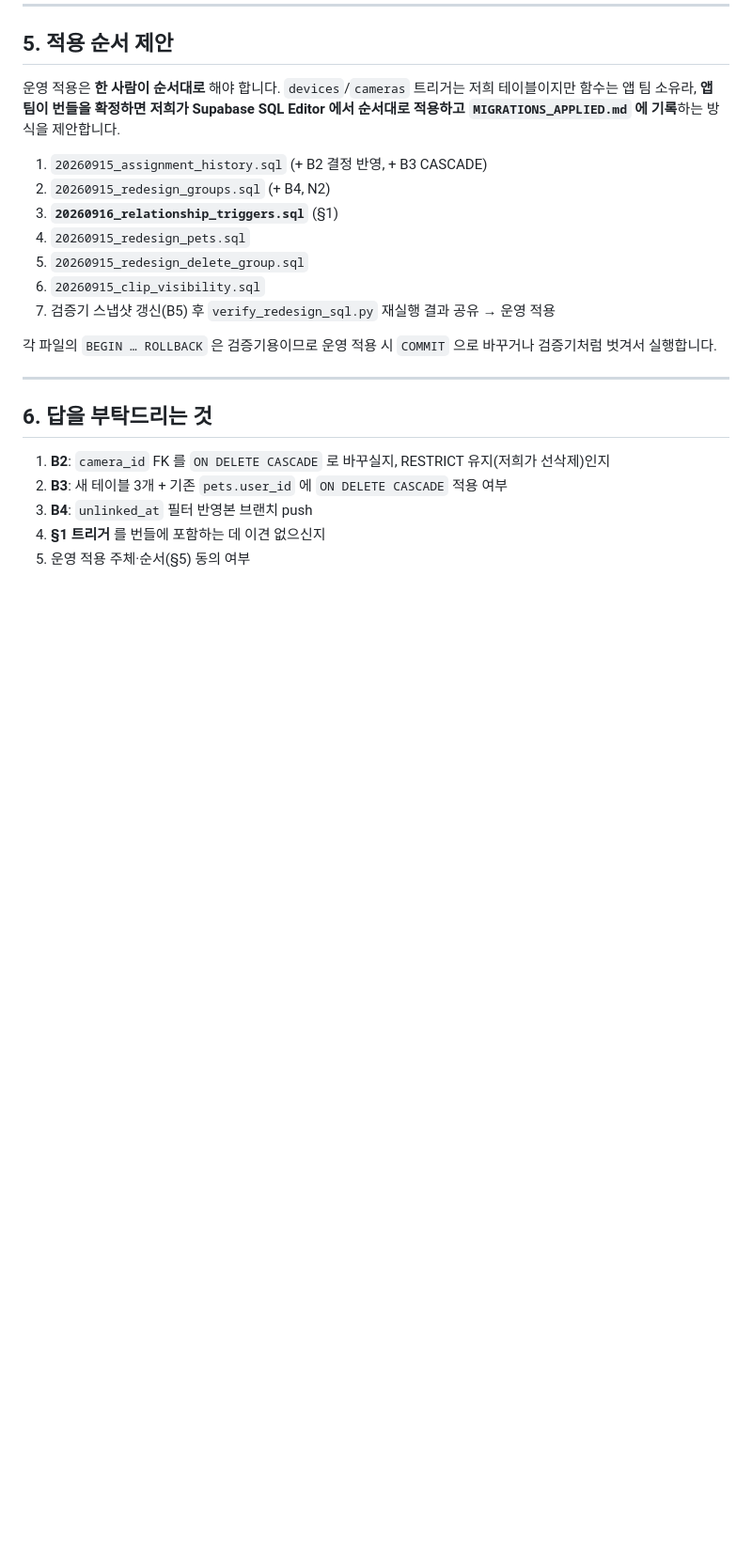
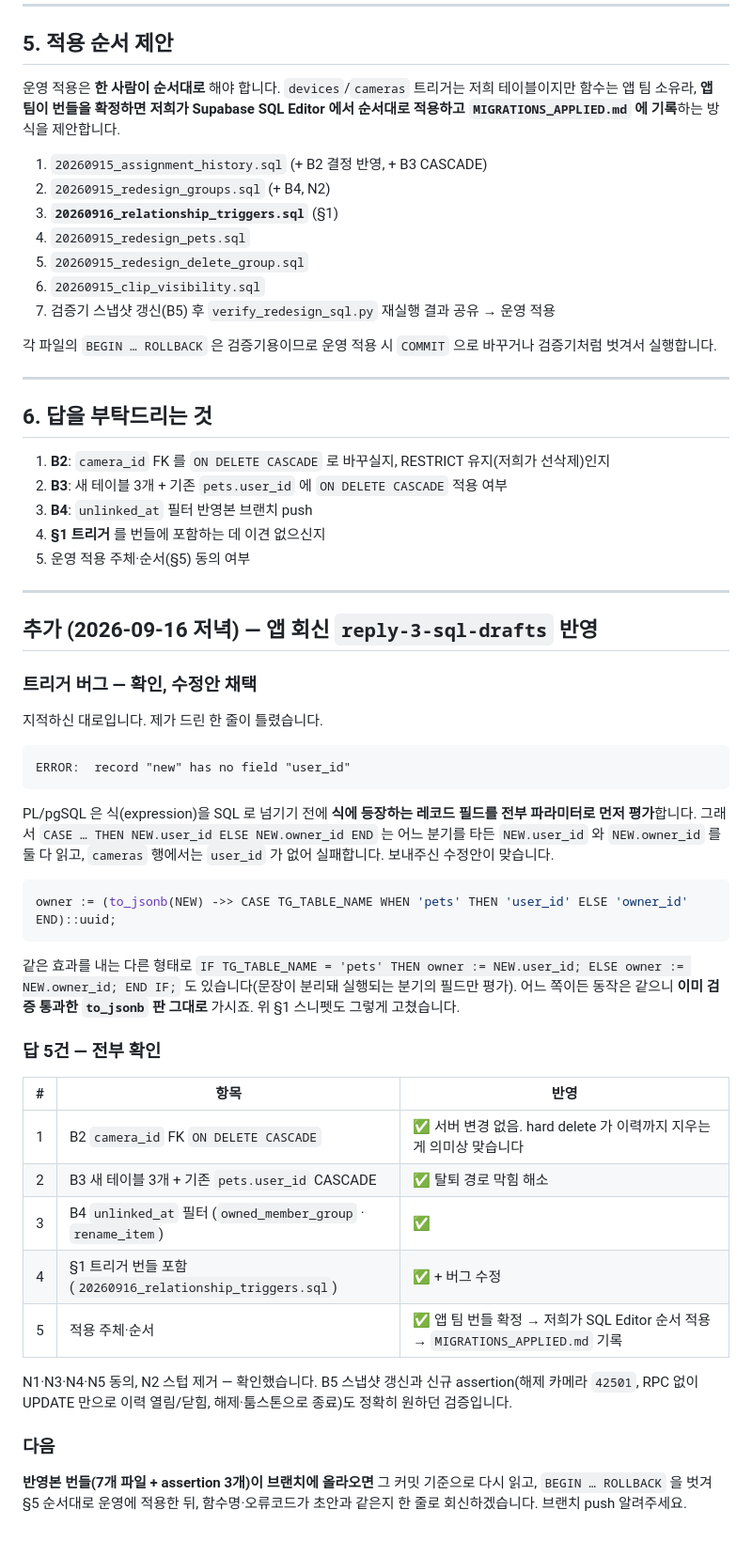
Before and after one commit to gwanhun/terra-server, a Markdown page: docs/BACKEND_HANDOFF_REPLY_SQL_DRAFTS_2026-09-16.md, the part around one of its changes. Shown at 94% size. GitHub-like rendering; blank space fills up the shorter version.

Commit message:
docs: 트리거 스니펫 버그 수정 — NEW.user_id/owner_id 를 한 식에 쓰면 cameras 행에서 실패
앱 팀 격리 검증에서 발견. PL/pgSQL 은 식 실행 전에 참조 레코드 필드를 전부 파라미터로
평가하므로 CASE 분기와 무관하게 record "new" has no field "user_id". 앱 수정안
(to_jsonb(NEW) ->> ...) 채택. 앱 답 5건(B2 CASCADE, B3 CASCADE, B4 필터, 트리거 번들,
적용 주체) 반영 기록. 다음: 반영본 브랜치 push 후 운영 적용.

Co-Authored-By: Claude Fable 5.1 <noreply@anthropic.com>

````diff
--- a/docs/BACKEND_HANDOFF_REPLY_SQL_DRAFTS_2026-09-16.md
+++ b/docs/BACKEND_HANDOFF_REPLY_SQL_DRAFTS_2026-09-16.md
@@ -173,3 +176,40 @@ terra-server 의 `DELETE /cameras/{id}` (운영·탈퇴용 hard delete)가 이
 3. **B4**: `unlinked_at` 필터 반영본 브랜치 push
 4. **§1 트리거** 를 번들에 포함하는 데 이견 없으신지
 5. 운영 적용 주체·순서(§5) 동의 여부
+
+
+---
+
+## 추가 (2026-09-16 저녁) — 앱 회신 `reply-3-sql-drafts` 반영
+
+### 트리거 버그 — 확인, 수정안 채택
+
+지적하신 대로입니다. 제가 드린 한 줄이 틀렸습니다.
+
+```
+ERROR:  record "new" has no field "user_id"
+```
+
+PL/pgSQL 은 식(expression)을 SQL 로 넘기기 전에 **식에 등장하는 레코드 필드를 전부 파라미터로 먼저 평가**합니다. 그래서 `CASE … THEN NEW.user_id ELSE NEW.owner_id END` 는 어느 분기를 타든 `NEW.user_id` 와 `NEW.owner_id` 를 둘 다 읽고, `cameras` 행에서는 `user_id` 가 없어 실패합니다. 보내주신 수정안이 맞습니다.
+
+```sql
+owner := (to_jsonb(NEW) ->> CASE TG_TABLE_NAME WHEN 'pets' THEN 'user_id' ELSE 'owner_id' END)::uuid;
+```
+
+같은 효과를 내는 다른 형태로 `IF TG_TABLE_NAME = 'pets' THEN owner := NEW.user_id; ELSE owner := NEW.owner_id; END IF;` 도 있습니다(문장이 분리돼 실행되는 분기의 필드만 평가). 어느 쪽이든 동작은 같으니 **이미 검증 통과한 `to_jsonb` 판 그대로** 가시죠. 위 §1 스니펫도 그렇게 고쳤습니다.
+
+### 답 5건 — 전부 확인
+
+| # | 항목 | 반영 |
+|:---:|---|---|
+| 1 | B2 `camera_id` FK `ON DELETE CASCADE` | ✅ 서버 변경 없음. hard delete 가 이력까지 지우는 게 의미상 맞습니다 |
+| 2 | B3 새 테이블 3개 + 기존 `pets.user_id` CASCADE | ✅ 탈퇴 경로 막힘 해소 |
+| 3 | B4 `unlinked_at` 필터 (`owned_member_group` · `rename_item`) | ✅ |
+| 4 | §1 트리거 번들 포함 (`20260916_relationship_triggers.sql`) | ✅ + 버그 수정 |
+| 5 | 적용 주체·순서 | ✅ 앱 팀 번들 확정 → 저희가 SQL Editor 순서 적용 → `MIGRATIONS_APPLIED.md` 기록 |
+
+N1·N3·N4·N5 동의, N2 스텁 제거 — 확인했습니다. B5 스냅샷 갱신과 신규 assertion(해제 카메라 `42501`, RPC 없이 UPDATE 만으로 이력 열림/닫힘, 해제·툼스톤으로 종료)도 정확히 원하던 검증입니다.
+
+### 다음
+
+**반영본 번들(7개 파일 + assertion 3개)이 브랜치에 올라오면** 그 커밋 기준으로 다시 읽고, `BEGIN … ROLLBACK` 을 벗겨 §5 순서대로 운영에 적용한 뒤, 함수명·오류코드가 초안과 같은지 한 줄로 회신하겠습니다. 브랜치 push 알려주세요.
````
Also changed, not shown: other parts of docs/BACKEND_HANDOFF_REPLY_SQL_DRAFTS_2026-09-16.md (+4 -1 lines), docs/APP_DELIVERY_2026-09-16.md (+1 -1 lines).
